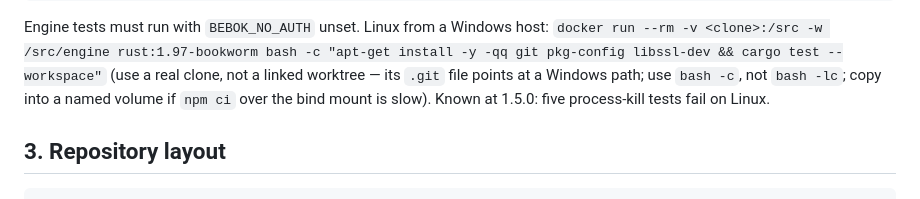
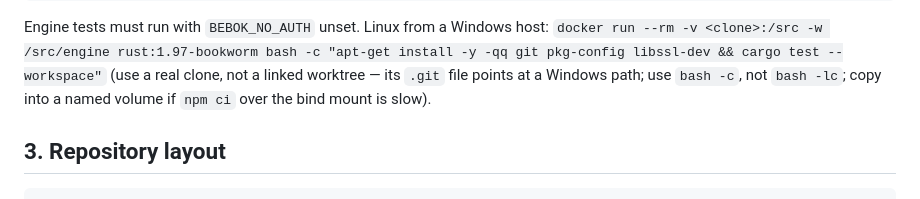
Before and after one commit to henrykbrzoska/bebok, a Markdown page: AGENTS.md, the part around the change. Rendered like a GitHub page.

```diff
--- a/AGENTS.md
+++ b/AGENTS.md
@@ -59,7 +59,7 @@ Engine tests must run with `BEBOK_NO_AUTH` unset. Linux from a Windows host:
 `docker run --rm -v <clone>:/src -w /src/engine rust:1.97-bookworm bash -c "apt-get install -y -qq git pkg-config libssl-dev && cargo test --workspace"`
 (use a real clone, not a linked worktree — its `.git` file points at a Windows
 path; use `bash -c`, not `bash -lc`; copy into a named volume if `npm ci` over
-the bind mount is slow). Known at 1.5.0: five process-kill tests fail on Linux.
+the bind mount is slow).
 
 ## 3. Repository layout
 
```
Also changed, not shown: README.md (+0 -2 lines).
